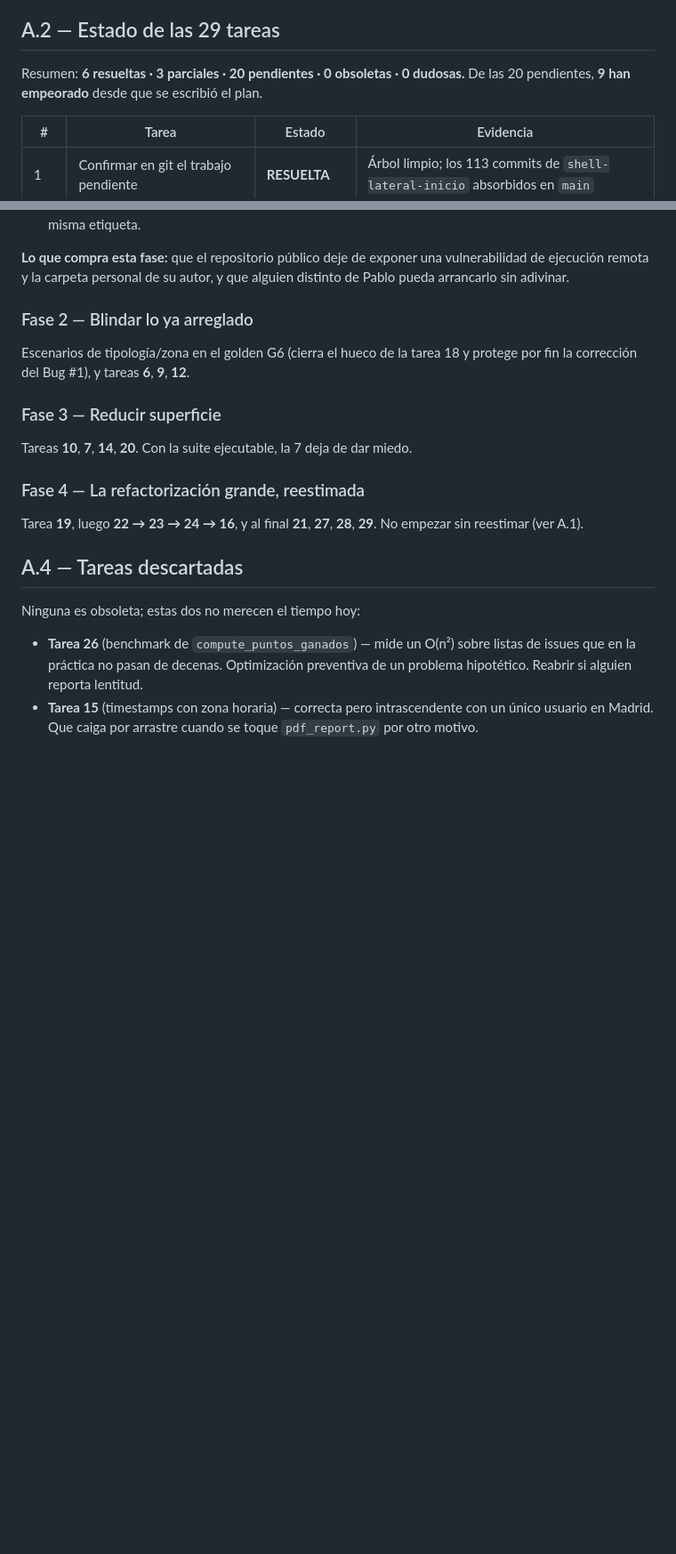
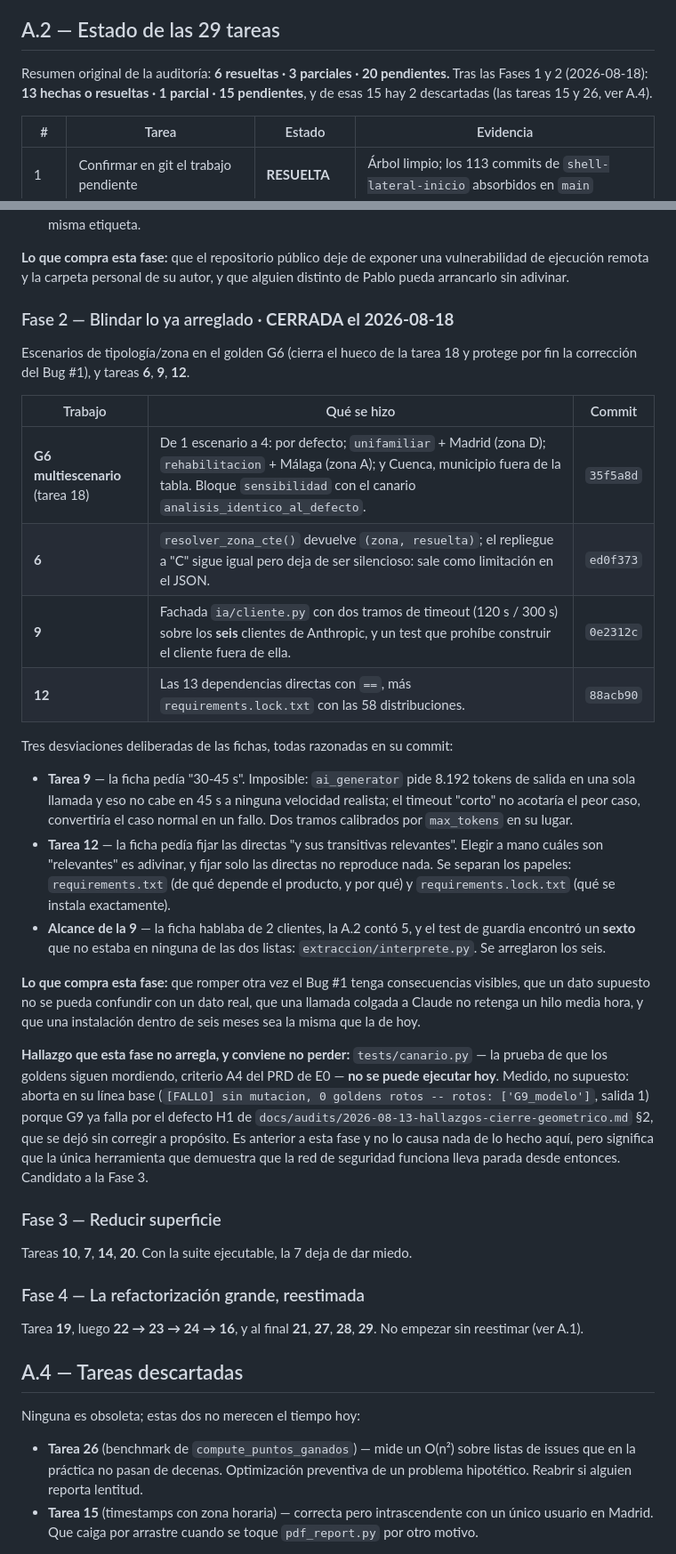
Before and after one commit to pablocamachomacia-droid/archmuse, a Markdown page: REFACTOR_MASTERPLAN.md, 2 parts joined by grey strips. Shown at 89% size. Rendered like a GitHub page; blank space fills up the shorter version.

```diff
--- a/REFACTOR_MASTERPLAN.md
+++ b/REFACTOR_MASTERPLAN.md
@@ -417,7 +417,7 @@ Paquetes que no existían y que el plan no contempla: `modelo/`, `normativa/`, `
 
 ## A.2 — Estado de las 29 tareas
 
-Resumen: **6 resueltas · 3 parciales · 20 pendientes · 0 obsoletas · 0 dudosas.** De las 20 pendientes, **9 han empeorado** desde que se escribió el plan.
+Resumen original de la auditoría: **6 resueltas · 3 parciales · 20 pendientes.** Tras las Fases 1 y 2 (2026-08-18): **13 hechas o resueltas · 1 parcial · 15 pendientes**, y de esas 15 hay 2 descartadas (las tareas 15 y 26, ver A.4).
 
 | # | Tarea | Estado | Evidencia |
 |---|---|---|---|
@@ -479,9 +479,26 @@ Dos desviaciones deliberadas de las fichas, ambas razonadas en su commit:
 
 **Lo que compra esta fase:** que el repositorio público deje de exponer una vulnerabilidad de ejecución remota y la carpeta personal de su autor, y que alguien distinto de Pablo pueda arrancarlo sin adivinar.
 
-### Fase 2 — Blindar lo ya arreglado
+### Fase 2 — Blindar lo ya arreglado · **CERRADA el 2026-08-18**
 
 Escenarios de tipología/zona en el golden G6 (cierra el hueco de la tarea 18 y protege por fin la corrección del Bug #1), y tareas **6**, **9**, **12**.
+
+| Trabajo | Qué se hizo | Commit |
+|---|---|---|
+| **G6 multiescenario** (tarea 18) | De 1 escenario a 4: por defecto; `unifamiliar` + Madrid (zona D); `rehabilitacion` + Málaga (zona A); y Cuenca, municipio fuera de la tabla. Bloque `sensibilidad` con el canario `analisis_identico_al_defecto`. | `35f5a8d` |
+| **6** | `resolver_zona_cte()` devuelve `(zona, resuelta)`; el repliegue a "C" sigue igual pero deja de ser silencioso: sale como limitación en el JSON. | `ed0f373` |
+| **9** | Fachada `ia/cliente.py` con dos tramos de timeout (120 s / 300 s) sobre los **seis** clientes de Anthropic, y un test que prohíbe construir el cliente fuera de ella. | `0e2312c` |
+| **12** | Las 13 dependencias directas con `==`, más `requirements.lock.txt` con las 58 distribuciones. | `88acb90` |
+
+Tres desviaciones deliberadas de las fichas, todas razonadas en su commit:
+
+- **Tarea 9** — la ficha pedía "30-45 s". Imposible: `ai_generator` pide 8.192 tokens de salida en una sola llamada y eso no cabe en 45 s a ninguna velocidad realista; el timeout "corto" no acotaría el peor caso, convertiría el caso normal en un fallo. Dos tramos calibrados por `max_tokens` en su lugar.
+- **Tarea 12** — la ficha pedía fijar las directas "y sus transitivas relevantes". Elegir a mano cuáles son "relevantes" es adivinar, y fijar solo las directas no reproduce nada. Se separan los papeles: `requirements.txt` (de qué depende el producto, y por qué) y `requirements.lock.txt` (qué se instala exactamente).
+- **Alcance de la 9** — la ficha hablaba de 2 clientes, la A.2 contó 5, y el test de guardia encontró un **sexto** que no estaba en ninguna de las dos listas: `extraccion/interprete.py`. Se arreglaron los seis.
+
+**Lo que compra esta fase:** que romper otra vez el Bug #1 tenga consecuencias visibles, que un dato supuesto no se pueda confundir con un dato real, que una llamada colgada a Claude no retenga un hilo media hora, y que una instalación dentro de seis meses sea la misma que la de hoy.
+
+**Hallazgo que esta fase no arregla, y conviene no perder:** `tests/canario.py` — la prueba de que los goldens siguen mordiendo, criterio A4 del PRD de E0 — **no se puede ejecutar hoy**. Medido, no supuesto: aborta en su línea base (`[FALLO] sin mutacion, 0 goldens rotos -- rotos: ['G9_modelo']`, salida 1) porque G9 ya falla por el defecto H1 de `docs/audits/2026-08-13-hallazgos-cierre-geometrico.md` §2, que se dejó sin corregir a propósito. Es anterior a esta fase y no lo causa nada de lo hecho aquí, pero significa que la única herramienta que demuestra que la red de seguridad funciona lleva parada desde entonces. Candidato a la Fase 3.
 
 ### Fase 3 — Reducir superficie
 
```
Also changed, not shown: other parts of REFACTOR_MASTERPLAN.md (+4 -4 lines), README.md (+10 -2 lines).
